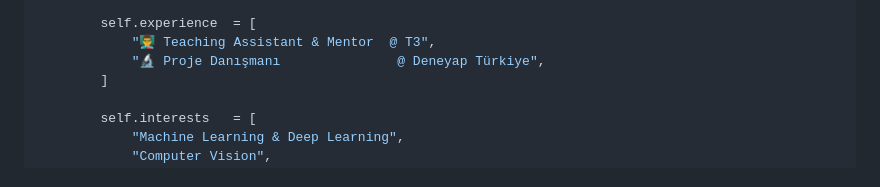
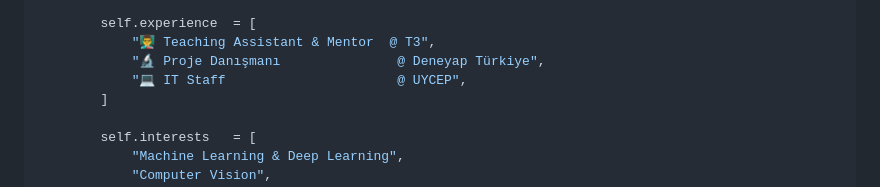
Before and after one commit to yasininal/yasininal, a Markdown page: README.md, the part around the change. Rendered like a GitHub page.

Commit message:
feat: add IT Staff @ UYCEP to experience

```diff
--- a/README.md
+++ b/README.md
@@ -48,6 +48,7 @@ class YasinInal:
         self.experience  = [
             "👨‍🏫 Teaching Assistant & Mentor  @ T3",
             "🔬 Proje Danışmanı               @ Deneyap Türkiye",
+            "💻 IT Staff                      @ UYCEP",
         ]
 
         self.interests   = [
```
